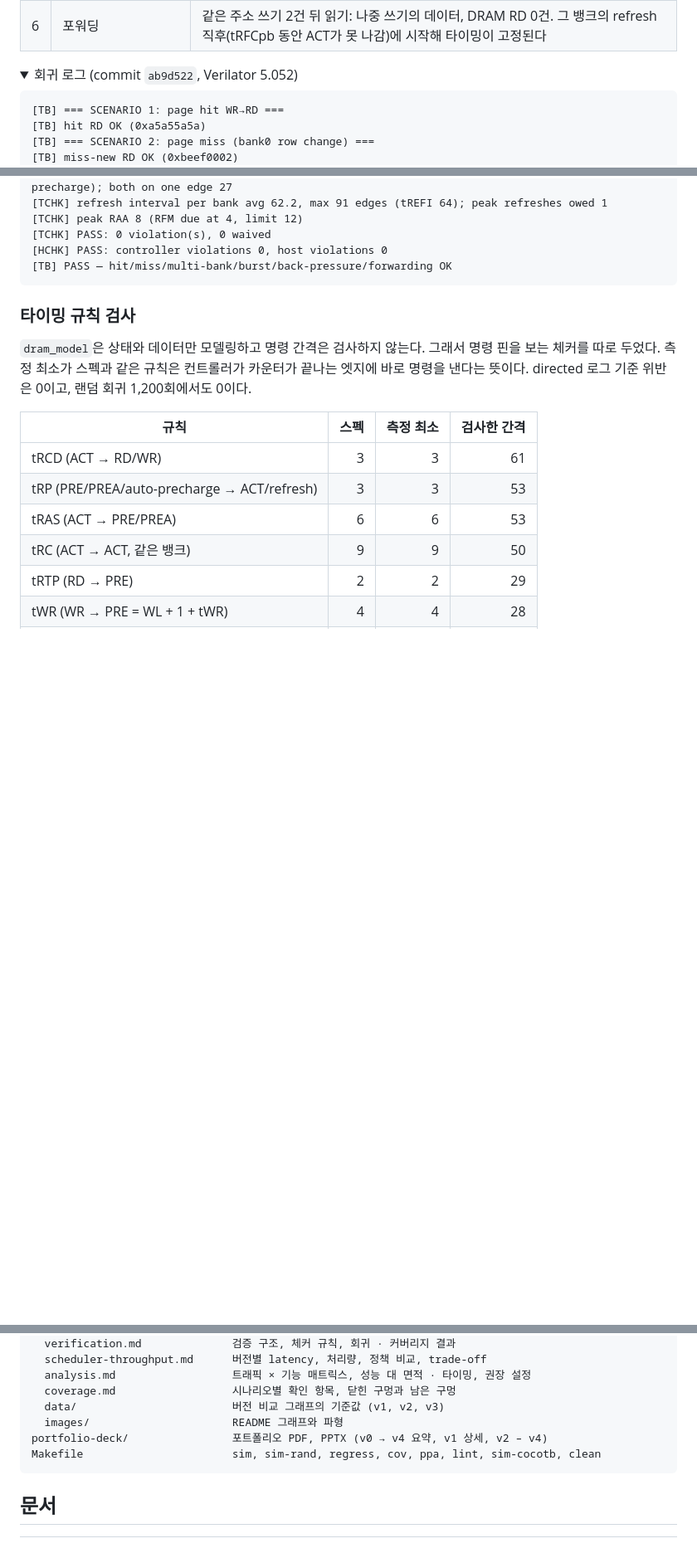
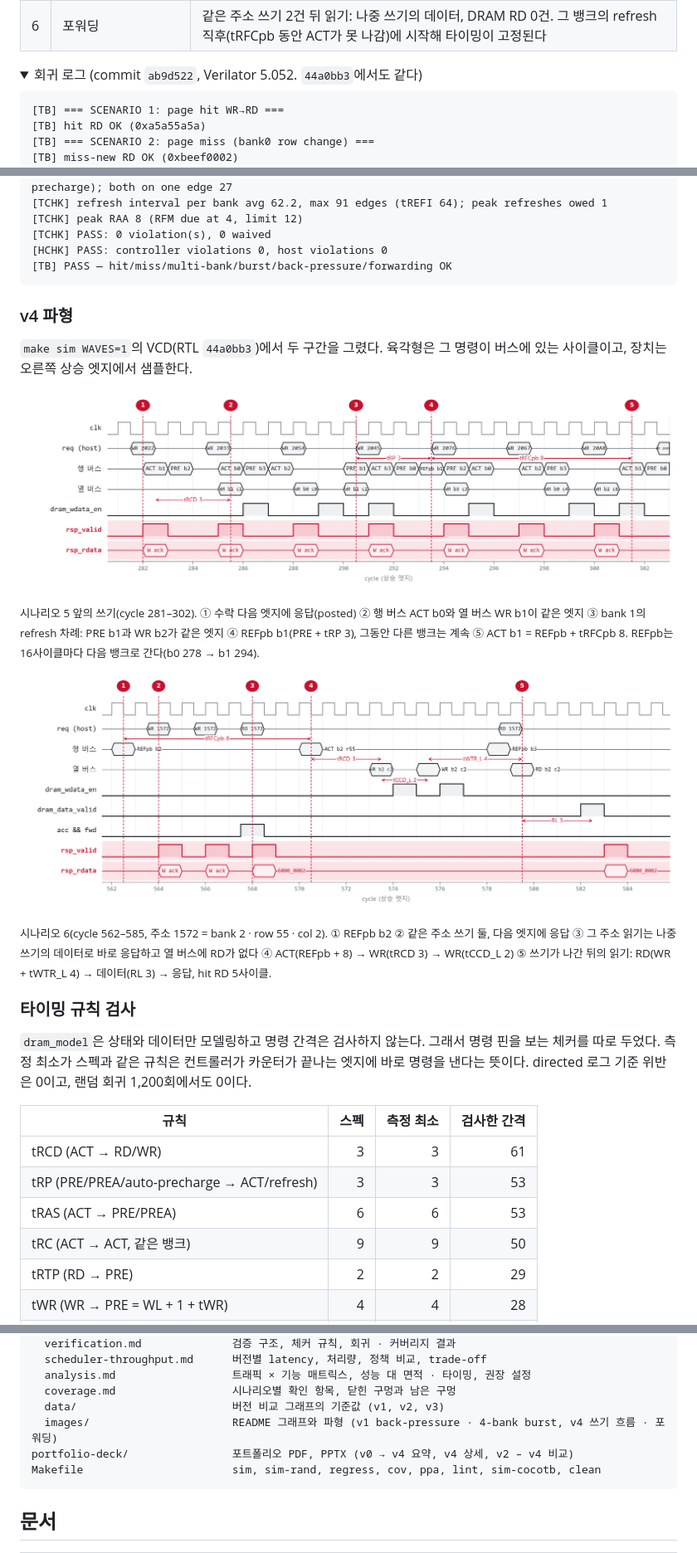
Before and after one commit to yhkwon-git/mini-dram-controller, a Markdown page: README.md, 3 parts joined by grey strips. Shown at 83% size. GitHub-like rendering; pictures changed too: docs/images/wave_v4_forwarding.png (added), docs/images/wave_v4_writes.png (added); folded sections open; blank space fills up the shorter version.

````diff
--- a/README.md
+++ b/README.md
@@ -277,7 +277,7 @@ flowchart TB
 | 6 | 포워딩 | 같은 주소 쓰기 2건 뒤 읽기: 나중 쓰기의 데이터, DRAM RD 0건. 그 뱅크의 refresh 직후(tRFCpb 동안 ACT가 못 나감)에 시작해 타이밍이 고정된다 |
 
 <details>
-<summary>회귀 로그 (commit <code>ab9d522</code>, Verilator 5.052)</summary>
+<summary>회귀 로그 (commit <code>ab9d522</code>, Verilator 5.052. <code>44a0bb3</code>에서도 같다)</summary>
 
 ```text
 [TB] === SCENARIO 1: page hit WR→RD ===
@@ -340,6 +340,18 @@ flowchart TB
 ```
 
 </details>
+
+### v4 파형
+
+`make sim WAVES=1`의 VCD(RTL `44a0bb3`)에서 두 구간을 그렸다. 육각형은 그 명령이 버스에 있는 사이클이고, 장치는 오른쪽 상승 엣지에서 샘플한다.
+
+![쓰기 흐름 파형. 수락 다음 엣지에 응답하고, 행 버스와 열 버스에 같은 엣지에 명령이 나가며, bank 1만 PRE → REFpb → tRFCpb 8 동안 막힌다](docs/images/wave_v4_writes.png)
+
+<sub>시나리오 5 앞의 쓰기(cycle 281–302). ① 수락 다음 엣지에 응답(posted) ② 행 버스 ACT b0와 열 버스 WR b1이 같은 엣지 ③ bank 1의 refresh 차례: PRE b1과 WR b2가 같은 엣지 ④ REFpb b1(PRE + tRP 3), 그동안 다른 뱅크는 계속 ⑤ ACT b1 = REFpb + tRFCpb 8. REFpb는 16사이클마다 다음 뱅크로 간다(b0 278 → b1 294).</sub>
+
+![refresh 직후 같은 주소 파형. 쓰기 둘은 바로 응답하고, 그 주소 읽기는 쓰기 큐에서 답하며, ACT 뒤 WR 둘과 RD가 tRCD, tCCD_L, tWTR_L, RL 간격으로 나간다](docs/images/wave_v4_forwarding.png)
+
+<sub>시나리오 6(cycle 562–585, 주소 1572 = bank 2 · row 55 · col 2). ① REFpb b2 ② 같은 주소 쓰기 둘, 다음 엣지에 응답 ③ 그 주소 읽기는 나중 쓰기의 데이터로 바로 응답하고 열 버스에 RD가 없다 ④ ACT(REFpb + 8) → WR(tRCD 3) → WR(tCCD_L 2) ⑤ 쓰기가 나간 뒤의 읽기: RD(WR + tWTR_L 4) → 데이터(RL 3) → 응답, hit RD 5사이클.</sub>
 
 ### 타이밍 규칙 검사
 
@@ -530,8 +542,8 @@ docs/
   analysis.md                  트래픽 × 기능 매트릭스, 성능 대 면적 · 타이밍, 권장 설정
   coverage.md                  시나리오별 확인 항목, 닫힌 구멍과 남은 구멍
   data/                        버전 비교 그래프의 기준값 (v1, v2, v3)
-  images/                      README 그래프와 파형
-portfolio-deck/                포트폴리오 PDF, PPTX (v0 → v4 요약, v1 상세, v2 – v4)
+  images/                      README 그래프와 파형 (v1 back-pressure · 4-bank burst, v4 쓰기 흐름 · 포워딩)
+portfolio-deck/                포트폴리오 PDF, PPTX (v0 → v4 요약, v4 상세, v2 – v4 비교)
 Makefile                       sim, sim-rand, regress, cov, ppa, lint, sim-cocotb, clean
 ```
 
````
Also changed, not shown: other parts of README.md (+5 -5 lines), docs/scheduler-throughput.md (+1 -1 lines), 2 other files.
